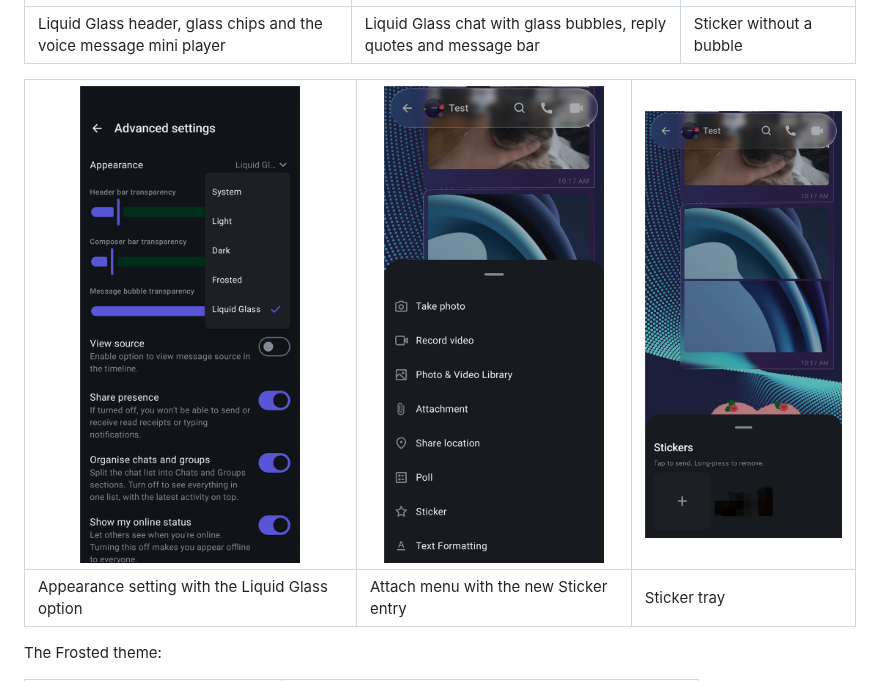
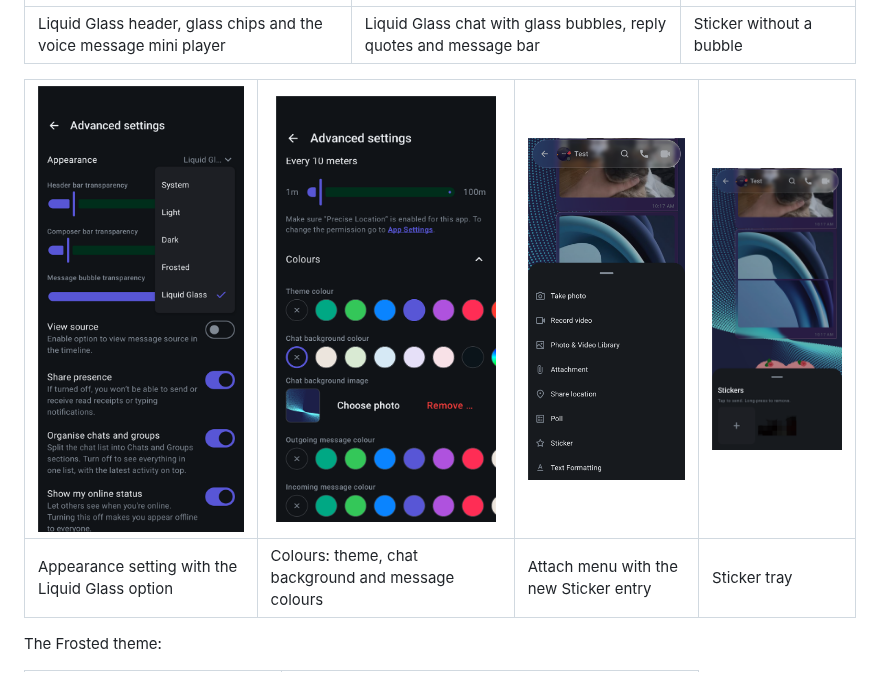
Before and after one commit to UrbanTechIO/UrbanChat, a Markdown page: README.md, the part around the change. Drawn GitHub-style; pictures changed too: docs/screenshots/settings-colours.png (added).

Commit message:
README: add Colours settings screenshot
Co-Authored-By: Claude Sonnet 5.5 <noreply@anthropic.com>

```diff
--- a/README.md
+++ b/README.md
@@ -91,9 +91,9 @@ Personal details are hidden in these screenshots.
 |-|-|-|
 |Liquid Glass header, glass chips and the voice message mini player|Liquid Glass chat with glass bubbles, reply quotes and message bar|Sticker without a bubble|
 
-|<img src="./docs/screenshots/settings-appearance.png" width="220" />|<img src="./docs/screenshots/attach-menu.png" width="220" />|<img src="./docs/screenshots/sticker-tray.png" width="220" />|
-|-|-|-|
-|Appearance setting with the Liquid Glass option|Attach menu with the new Sticker entry|Sticker tray|
+|<img src="./docs/screenshots/settings-appearance.png" width="220" />|<img src="./docs/screenshots/settings-colours.png" width="220" />|<img src="./docs/screenshots/attach-menu.png" width="220" />|<img src="./docs/screenshots/sticker-tray.png" width="220" />|
+|-|-|-|-|
+|Appearance setting with the Liquid Glass option|Colours: theme, chat background and message colours|Attach menu with the new Sticker entry|Sticker tray|
 
 The Frosted theme:
 
```
